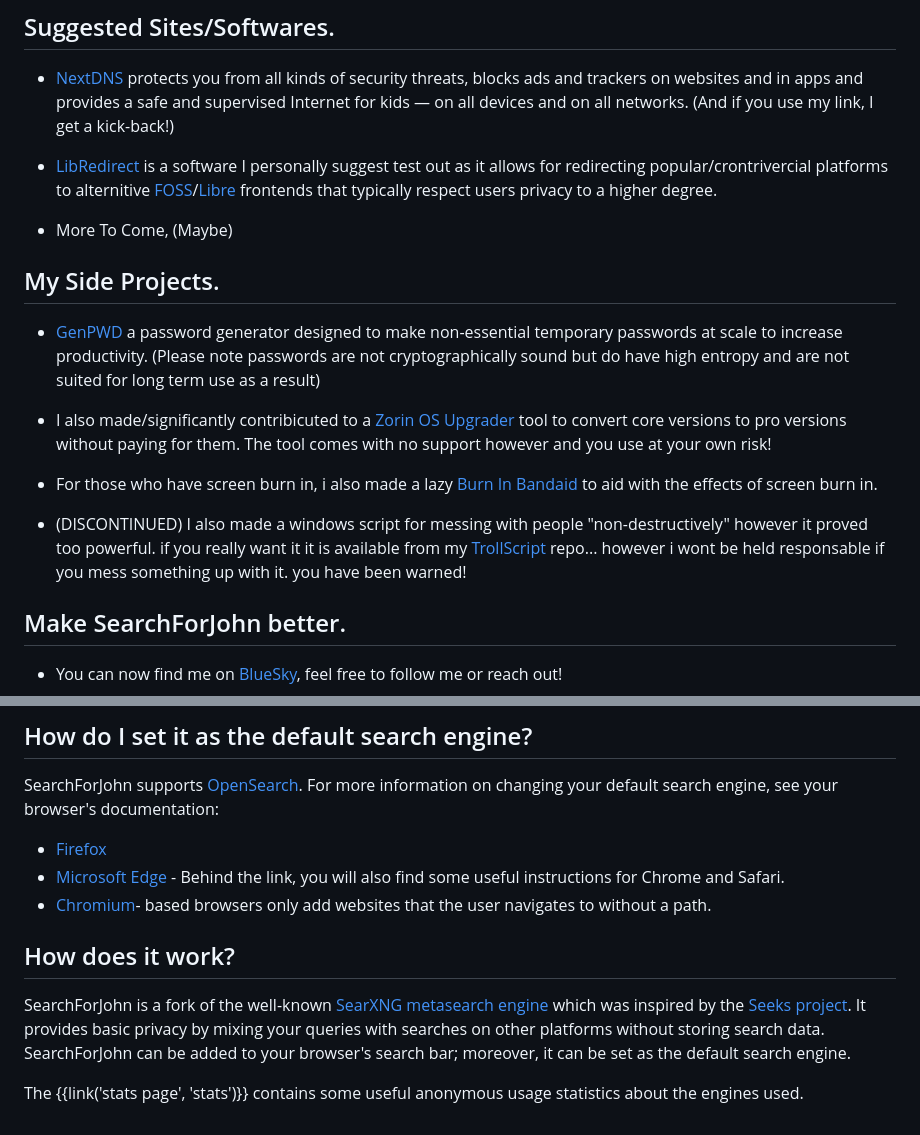
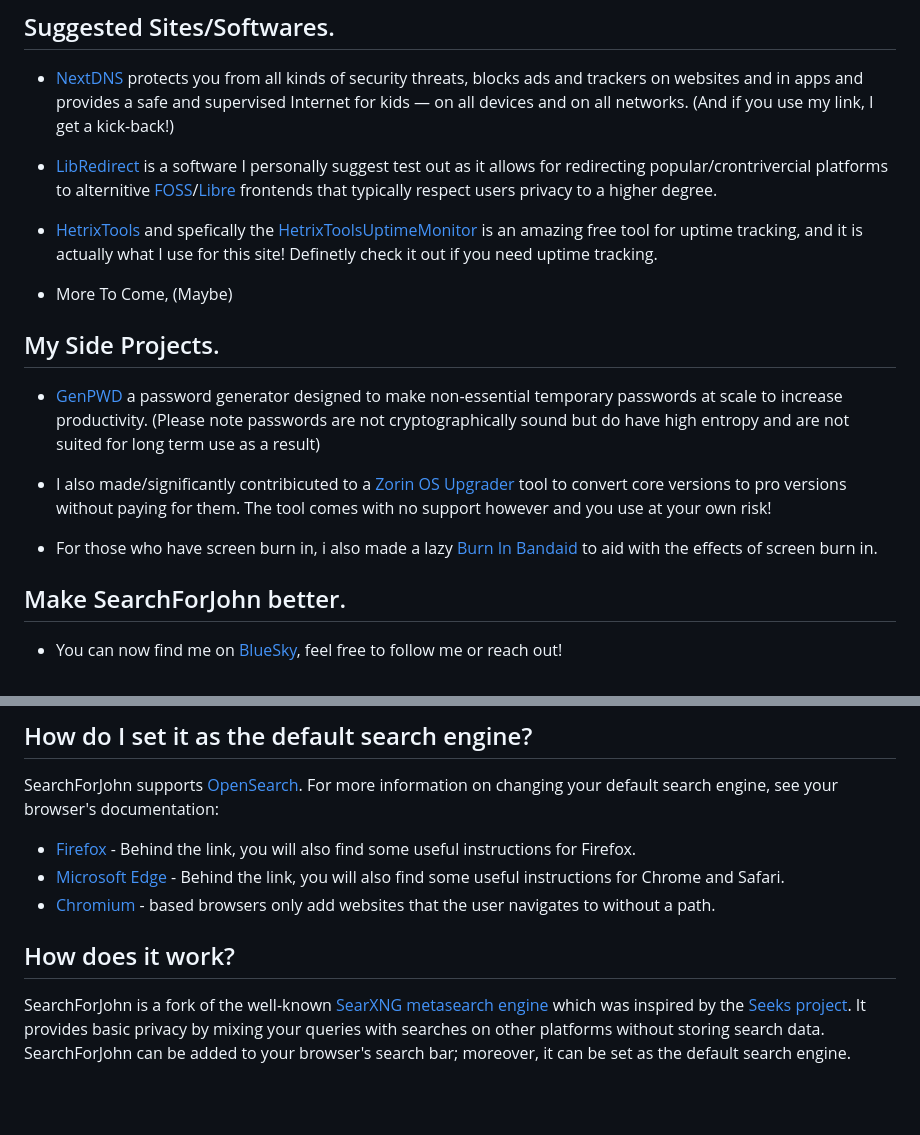
Before and after one commit to S4J-DEV/S4J-SRC, a Markdown page: changes/about.md, 2 parts joined by grey strips. Rendered like a GitHub page; blank space fills up the shorter version.

```diff
--- a/changes/about.md
+++ b/changes/about.md
@@ -10,6 +10,8 @@ its users.
 
 - [LibRedirect] is a software I personally suggest test out as it allows for redirecting popular/crontrivercial platforms to alternitive [FOSS]/[Libre] frontends that typically respect users privacy to a higher degree.
 
+- [HetrixTools] and spefically the [HetrixToolsUptimeMonitor] is an amazing free tool for uptime tracking, and it is actually what I use for this site! Definetly check it out if you need uptime tracking.
+
 - More To Come, (Maybe)
 
 ## My Side Projects.
@@ -19,8 +21,6 @@ its users.
 - I also made/significantly contribicuted to a [Zorin OS Upgrader] tool to convert core versions to pro versions without paying for them. The tool comes with no support however and you use at your own risk!
 
 - For those who have screen burn in, i also made a lazy [Burn In Bandaid] to aid with the effects of screen burn in.
-
-- (DISCONTINUED) I also made a windows script for messing with people "non-destructively" however it proved too powerful. if you really want it it is available from my [TrollScript] repo... however i wont be held responsable if you mess something up with it. you have been warned!
 
 ## Make SearchForJohn better.
 
@@ -45,10 +45,10 @@ in digital freedom, feel free to make SearchForJohn your default search engine!
 SearchForJohn supports [OpenSearch].  For more information on changing your default
 search engine, see your browser's documentation:
 
-- [Firefox]
+- [Firefox] - Behind the link, you will also find some useful instructions for Firefox.
 - [Microsoft Edge] - Behind the link, you will also find some useful instructions
   for Chrome and Safari.
-- [Chromium]- based browsers only add websites that the user navigates to without
+- [Chromium] - based browsers only add websites that the user navigates to without
   a path.
 
 ## How does it work?
@@ -59,9 +59,8 @@ queries with searches on other platforms without storing search data.  SearchFor
 can be added to your browser's search bar; moreover, it can be set as the
 default search engine.
 
-The {{link('stats page', 'stats')}} contains some useful anonymous usage
-statistics about the engines used.
-
+[HetrixTools]: https://hetrixtools.com/
+[HetrixToolsUptimeMonitor]: https://hetrixtools.com/uptime-monitor/
 [LibRedirect]: https://libredirect.github.io/
 [FOSS]: https://wikipedia.org/wiki/Free_and_open-source_software/
 [Libre]: https://wikipedia.org/wiki/Free_software/
```
Also changed, not shown: other parts of changes/about.md (+5 -6 lines).
